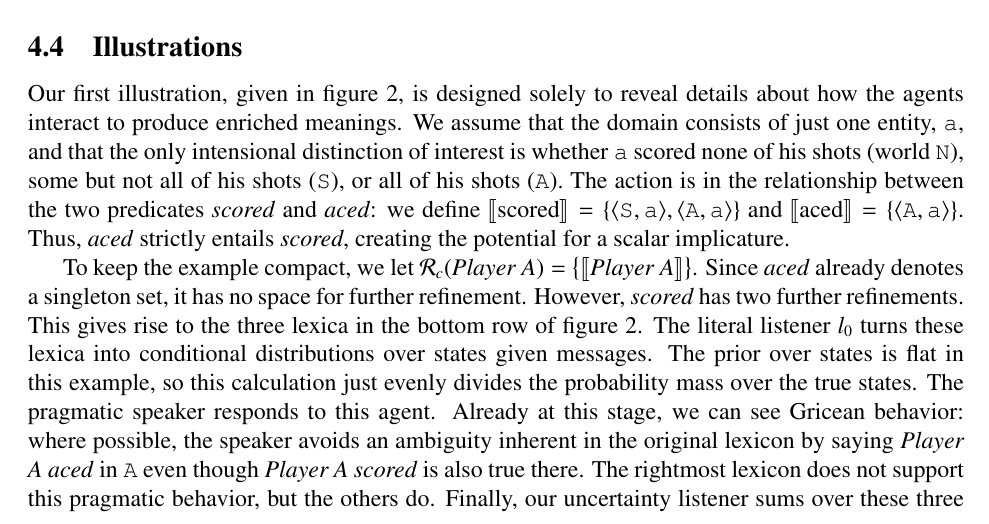
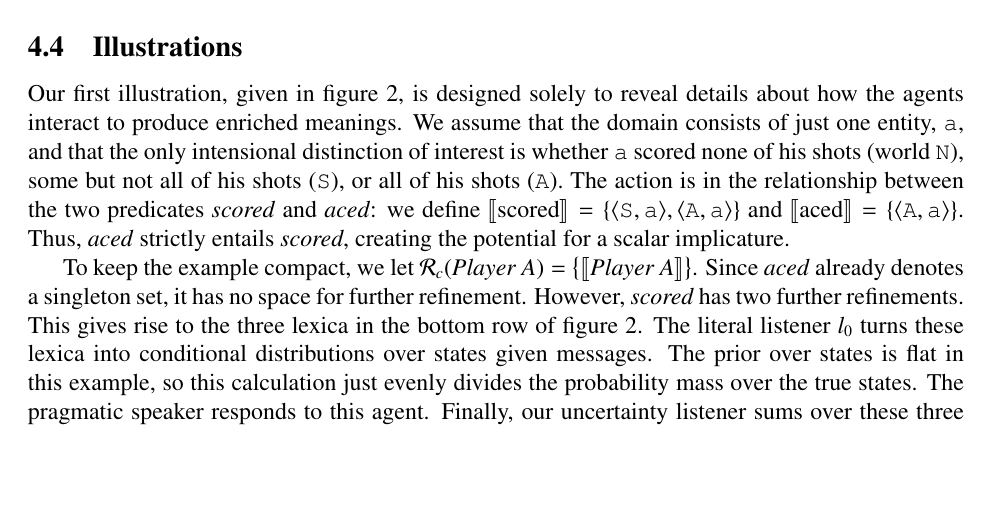
Before and after one commit to Levilian/Pragmatics-of-embedded-implicature, a LaTeX paper (embedded-scalars.tex): part of page 12 of 27, cut so that both start at the same text, the shorter picture padded with empty space. Compiled offline with pdfLaTeX.

Commit message:
Correction to desc of s1 behavior for simple ex

```diff
--- a/embedded-scalars.tex
+++ b/embedded-scalars.tex
@@ -1121,14 +1121,16 @@ refinements. This gives rise to the three lexica in the bottom row of
 these lexica into conditional distributions over states given
 messages.  The prior over states is flat in this example, so this
 calculation just evenly divides the probability mass over the true
-states. The pragmatic speaker responds to this agent. Already at this
-stage, we can see Gricean behavior: where possible, the speaker avoids
-an ambiguity inherent in the original lexicon by saying \word{Player A
-  aced} in \world{A} even though \word{Player A scored} is also true
-there. The rightmost lexicon does not support this pragmatic behavior,
-but the others do. Finally, our uncertainty listener sums over these
-three speakers, achieving a scalar implicature: hearing \word{Player~A
-  scored} leads this listener to assume that the state is \world{S}.
+states. The pragmatic speaker responds to this agent.
+%%%% Woops, this isn't true for s1! ---CP
+% Already at this stage, we can see Gricean behavior: where possible,
+% the speaker avoids an ambiguity inherent in the original lexicon by
+% saying \word{Player A aced} in \world{A} even though \word{Player A
+% scored} is also true there. The rightmost lexicon does not support
+% this pragmatic behavior, but the others do.
+Finally, our uncertainty listener sums over these three speakers,
+achieving a scalar implicature: hearing \word{Player~A scored} leads
+this listener to assume that the state is \world{S}.
 
 Lexical uncertainty is not required to achieve this result. If we
 allow no meanings to be refined, then we deal with the singleton set
```
